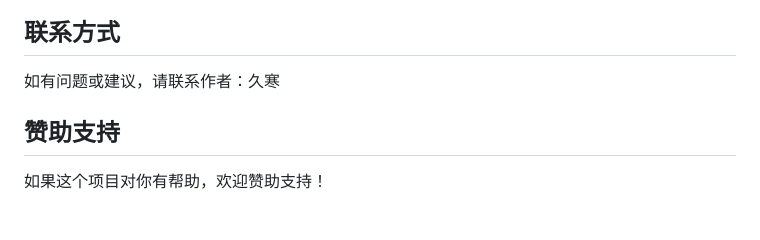
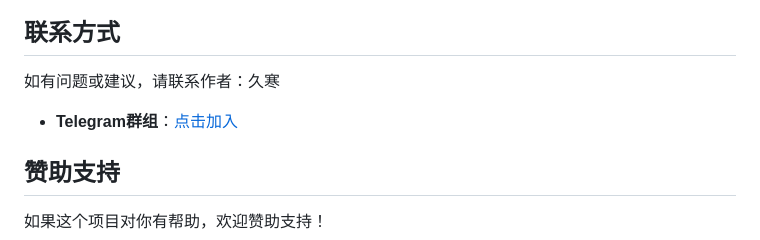
Before and after one commit to JiuhanBB/bpay, a Markdown page: README.md, the part around the change. Drawn GitHub-style; blank space fills up the shorter version.

Commit message:
更新群组链接

```diff
--- a/README.md
+++ b/README.md
@@ -266,6 +266,8 @@ RewriteRule ^(.*)$ $1.php [QSA,L]
 
 如有问题或建议，请联系作者：久寒
 
+- **Telegram群组**：[点击加入](https://t.me/+fokNTrkwA0k2MGM1)
+
 ## 赞助支持
 
 如果这个项目对你有帮助，欢迎赞助支持！
```
